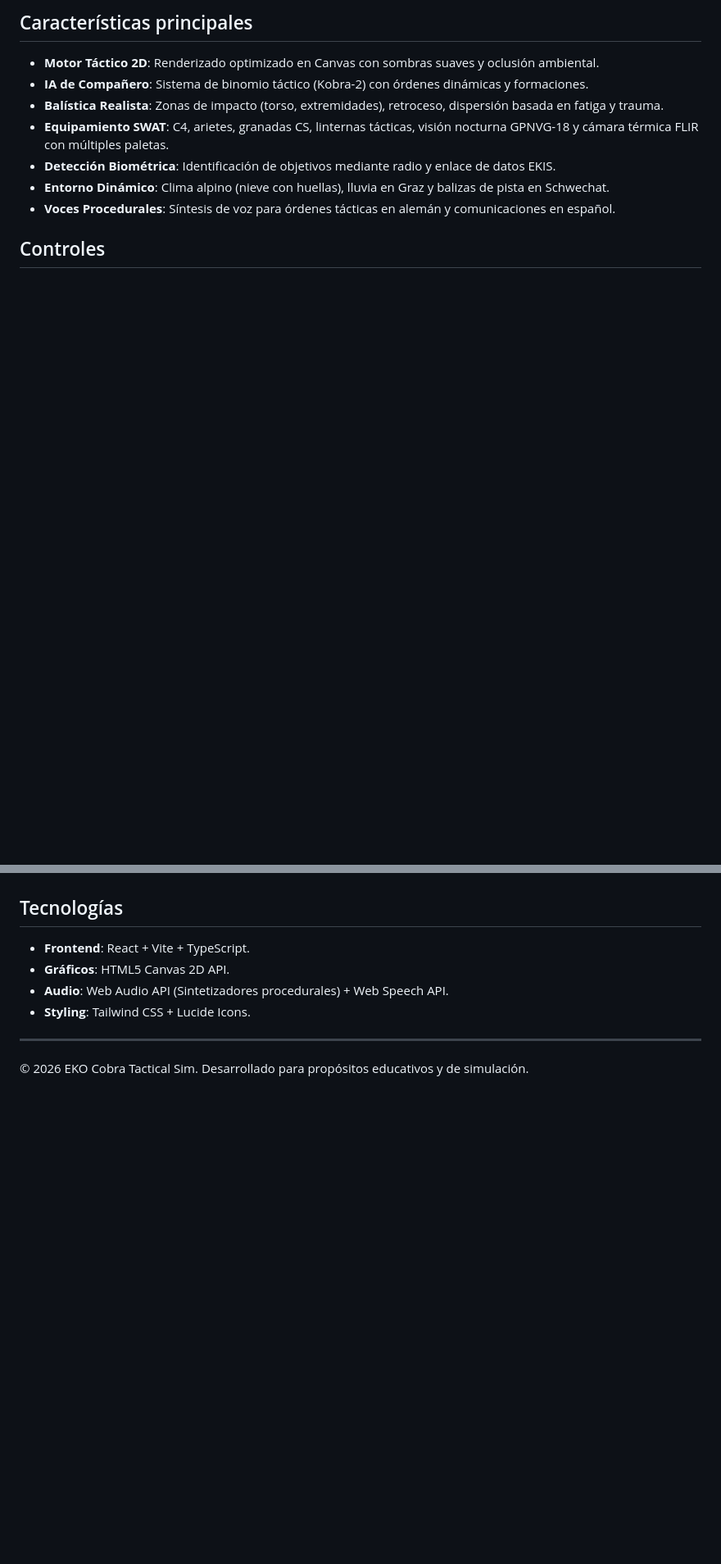
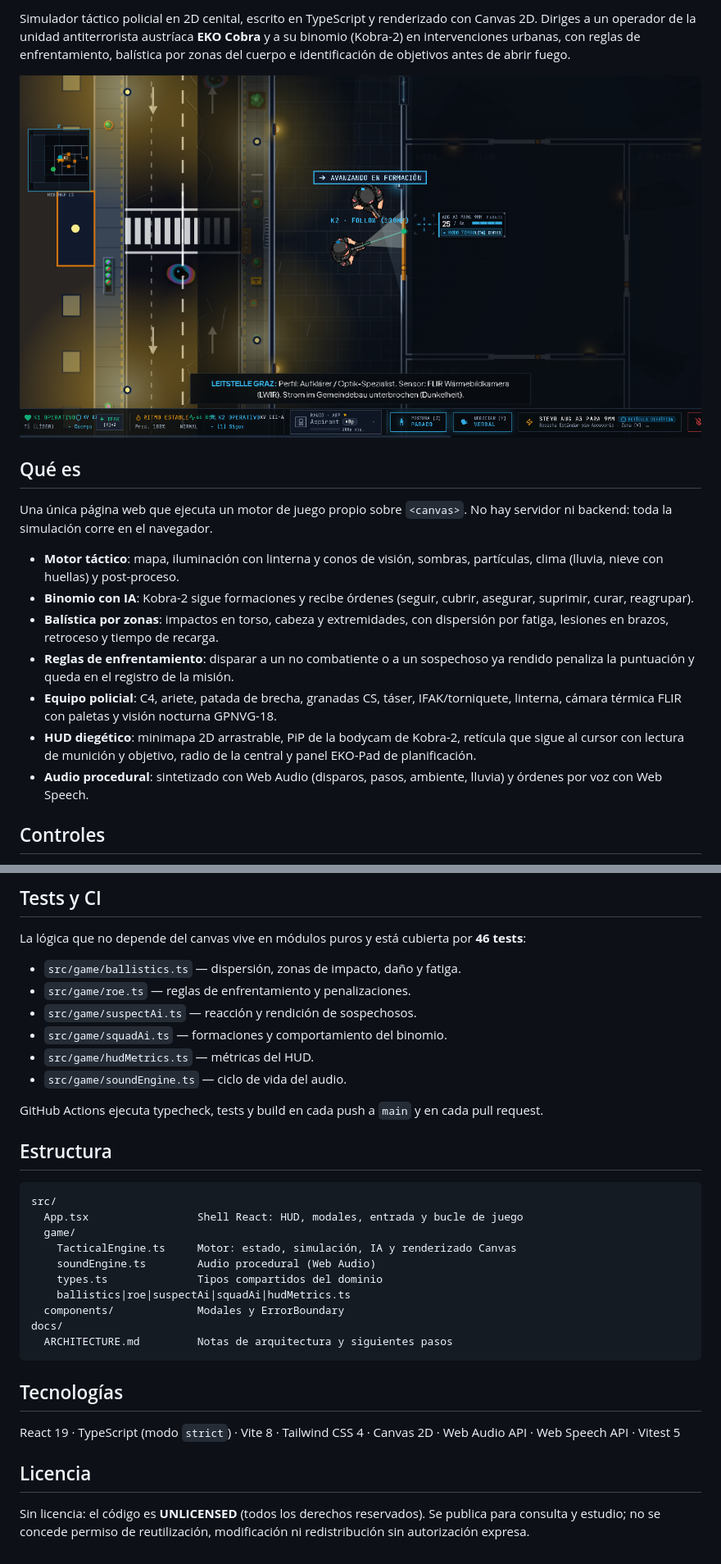
Before and after one commit to earenbaz80/eko-cobra-einsatzbefehl, a Markdown page: README.md, 2 parts joined by grey strips. Shown at 82% size. Drawn GitHub-style; pictures changed too: docs/gameplay.png (added); blank space fills up the shorter version.

````diff
--- a/README.md
+++ b/README.md
@@ -4,11 +4,18 @@ Simulador táctico top-down 2D de intervención policial antiterrorista inspirad
 
-## Características principales
-- **Motor Táctico 2D**: Renderizado optimizado en Canvas con sombras suaves y oclusión ambiental.
-- **IA de Compañero**: Sistema de binomio táctico (Kobra-2) con órdenes dinámicas y formaciones.
-- **Balística Realista**: Zonas de impacto (torso, extremidades), retroceso, dispersión basada en fatiga y trauma.
-- **Equipamiento SWAT**: C4, arietes, granadas CS, linternas tácticas, visión nocturna GPNVG-18 y cámara térmica FLIR con múltiples paletas.
-- **Detección Biométrica**: Identificación de objetivos mediante radio y enlace de datos EKIS.
-- **Entorno Dinámico**: Clima alpino (nieve con huellas), lluvia en Graz y balizas de pista en Schwechat.
-- **Voces Procedurales**: Síntesis de voz para órdenes tácticas en alemán y comunicaciones en español.
+Simulador táctico policial en 2D cenital, escrito en TypeScript y renderizado con Canvas 2D. Diriges a un operador de la unidad antiterrorista austríaca **EKO Cobra** y a su binomio (Kobra-2) en intervenciones urbanas, con reglas de enfrentamiento, balística por zonas del cuerpo e identificación de objetivos antes de abrir fuego.
+
+![Gameplay de EKO Cobra](docs/gameplay.png)
+
+## Qué es
+
+Una única página web que ejecuta un motor de juego propio sobre `<canvas>`. No hay servidor ni backend: toda la simulación corre en el navegador.
+
+- **Motor táctico**: mapa, iluminación con linterna y conos de visión, sombras, partículas, clima (lluvia, nieve con huellas) y post-proceso.
+- **Binomio con IA**: Kobra-2 sigue formaciones y recibe órdenes (seguir, cubrir, asegurar, suprimir, curar, reagrupar).
+- **Balística por zonas**: impactos en torso, cabeza y extremidades, con dispersión por fatiga, lesiones en brazos, retroceso y tiempo de recarga.
+- **Reglas de enfrentamiento**: disparar a un no combatiente o a un sospechoso ya rendido penaliza la puntuación y queda en el registro de la misión.
+- **Equipo policial**: C4, ariete, patada de brecha, granadas CS, táser, IFAK/torniquete, linterna, cámara térmica FLIR con paletas y visión nocturna GPNVG-18.
+- **HUD diegético**: minimapa 2D arrastrable, PiP de la bodycam de Kobra-2, retícula que sigue al cursor con lectura de munición y objetivo, radio de la central y panel EKO-Pad de planificación.
+- **Audio procedural**: sintetizado con Web Audio (disparos, pasos, ambiente, lluvia) y órdenes por voz con Web Speech.
 
 ## Controles
@@ -30,9 +78,35 @@ Simulador táctico top-down 2D de intervención policial antiterrorista inspirad
+## Tests y CI
+
+La lógica que no depende del canvas vive en módulos puros y está cubierta por **46 tests**:
+
+- `src/game/ballistics.ts` — dispersión, zonas de impacto, daño y fatiga.
+- `src/game/roe.ts` — reglas de enfrentamiento y penalizaciones.
+- `src/game/suspectAi.ts` — reacción y rendición de sospechosos.
+- `src/game/squadAi.ts` — formaciones y comportamiento del binomio.
+- `src/game/hudMetrics.ts` — métricas del HUD.
+- `src/game/soundEngine.ts` — ciclo de vida del audio.
+
+GitHub Actions ejecuta typecheck, tests y build en cada push a `main` y en cada pull request.
+
+## Estructura
+
+```
+src/
+  App.tsx                 Shell React: HUD, modales, entrada y bucle de juego
+  game/
+    TacticalEngine.ts     Motor: estado, simulación, IA y renderizado Canvas
+    soundEngine.ts        Audio procedural (Web Audio)
+    types.ts              Tipos compartidos del dominio
+    ballistics|roe|suspectAi|squadAi|hudMetrics.ts
+  components/             Modales y ErrorBoundary
+docs/
+  ARCHITECTURE.md         Notas de arquitectura y siguientes pasos
+```
 
 ## Tecnologías
-- **Frontend**: React + Vite + TypeScript.
-- **Gráficos**: HTML5 Canvas 2D API.
-- **Audio**: Web Audio API (Sintetizadores procedurales) + Web Speech API.
-- **Styling**: Tailwind CSS + Lucide Icons.
 
----
-© 2026 EKO Cobra Tactical Sim. Desarrollado para propósitos educativos y de simulación.
+React 19 · TypeScript (modo `strict`) · Vite 8 · Tailwind CSS 4 · Canvas 2D · Web Audio API · Web Speech API · Vitest 5
+
+## Licencia
+
+Sin licencia: el código es **UNLICENSED** (todos los derechos reservados). Se publica para consulta y estudio; no se concede permiso de reutilización, modificación ni redistribución sin autorización expresa.
````
Also changed, not shown: other parts of README.md (+58 -17 lines).
